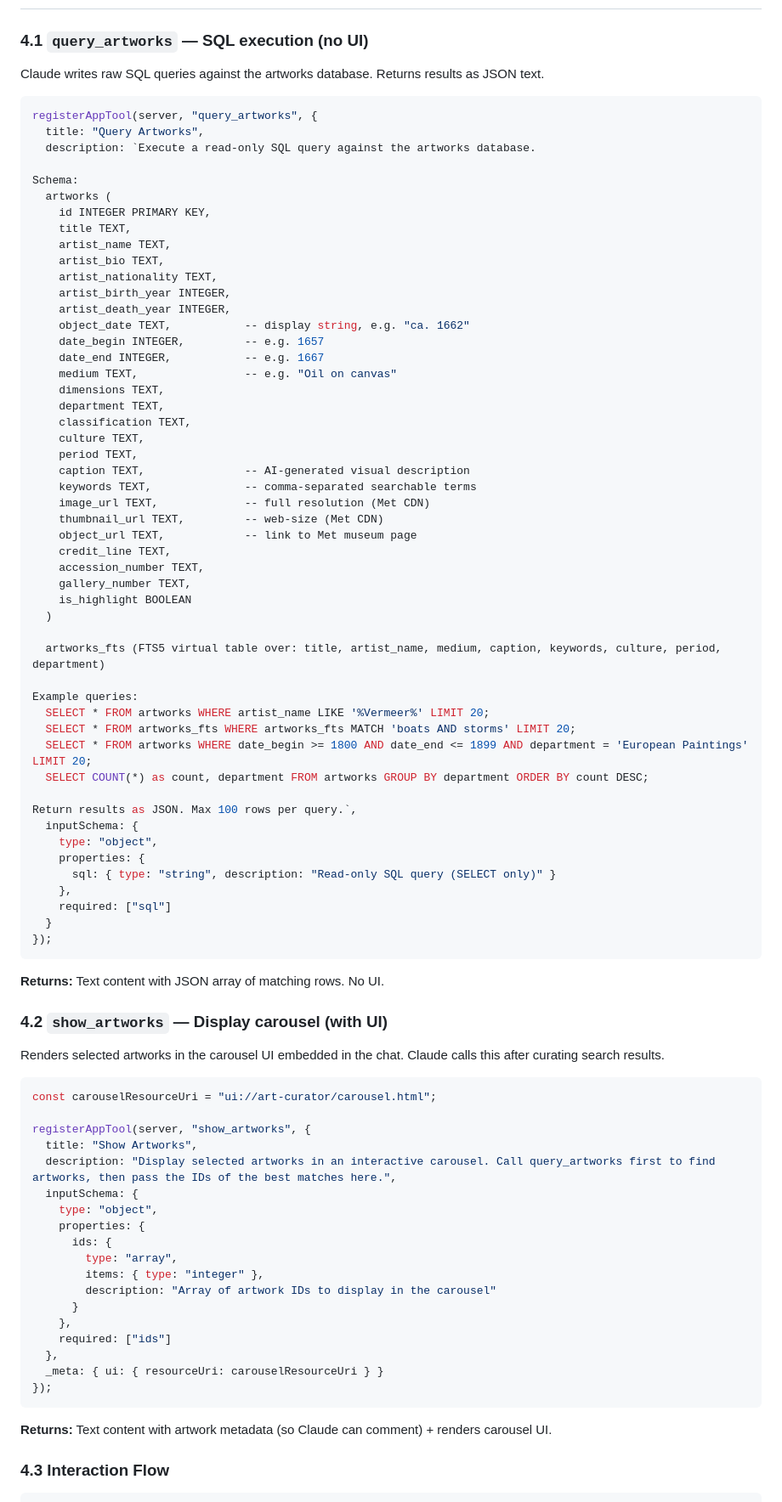
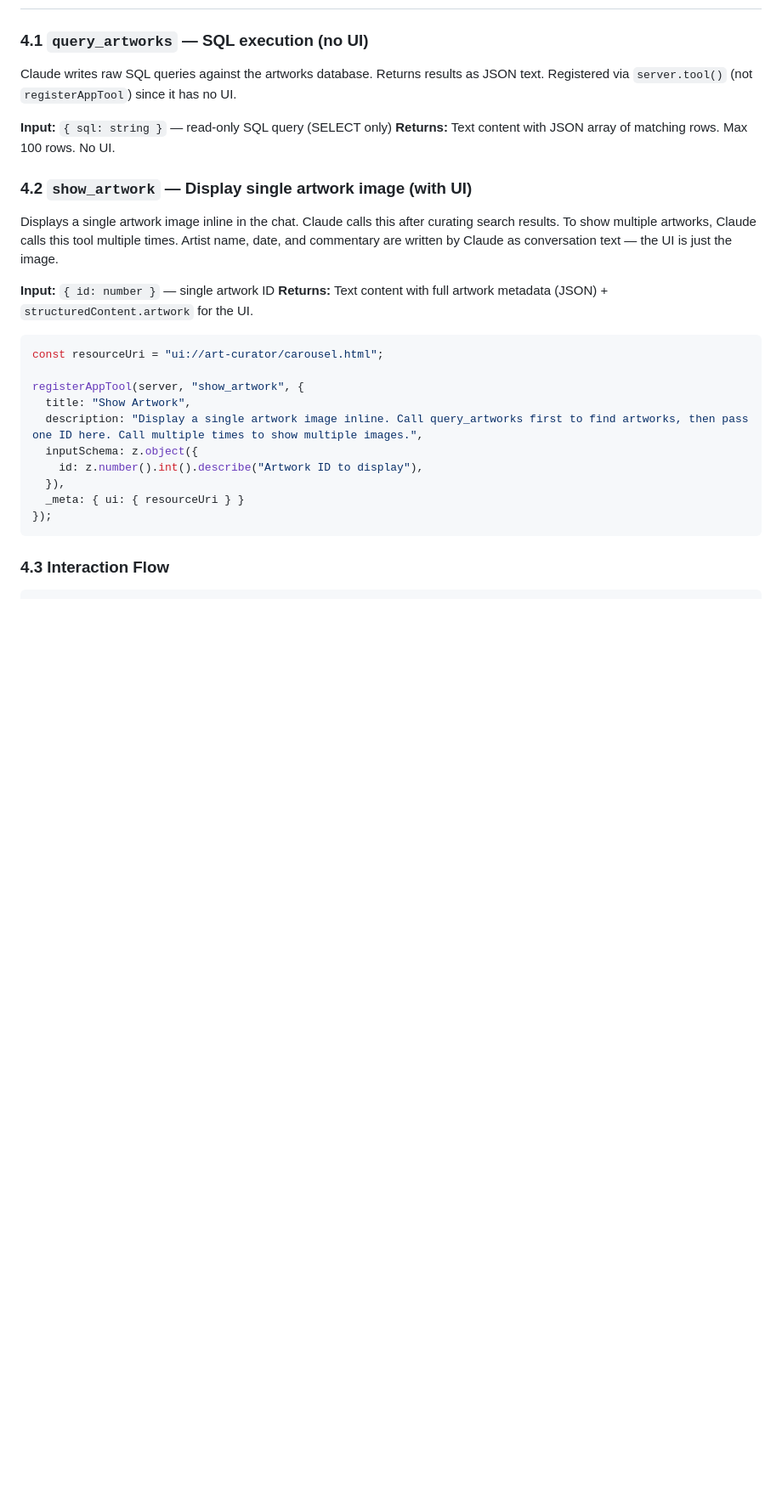
Before and after one commit to edwarddgao/curator, a Markdown page: SPEC.md, the part around one of its changes. Shown at 85% size. Rendered like a GitHub page; blank space fills up the shorter version.

````diff
--- a/SPEC.md
+++ b/SPEC.md
@@ -97,89 +97,30 @@ The Louvre was dropped from V1 due to French-only metadata.
 
 ### 4.1 `query_artworks` — SQL execution (no UI)
 
-Claude writes raw SQL queries against the artworks database. Returns results as JSON text.
+Claude writes raw SQL queries against the artworks database. Returns results as JSON text. Registered via `server.tool()` (not `registerAppTool`) since it has no UI.
+
+**Input:** `{ sql: string }` — read-only SQL query (SELECT only)
+**Returns:** Text content with JSON array of matching rows. Max 100 rows. No UI.
+
+### 4.2 `show_artwork` — Display single artwork image (with UI)
+
+Displays a single artwork image inline in the chat. Claude calls this after curating search results. To show multiple artworks, Claude calls this tool multiple times. Artist name, date, and commentary are written by Claude as conversation text — the UI is just the image.
+
+**Input:** `{ id: number }` — single artwork ID
+**Returns:** Text content with full artwork metadata (JSON) + `structuredContent.artwork` for the UI.
 
 ```typescript
-registerAppTool(server, "query_artworks", {
-  title: "Query Artworks",
-  description: `Execute a read-only SQL query against the artworks database.
+const resourceUri = "ui://art-curator/carousel.html";
 
-Schema:
-  artworks (
-    id INTEGER PRIMARY KEY,
-    title TEXT,
-    artist_name TEXT,
-    artist_bio TEXT,
-    artist_nationality TEXT,
-    artist_birth_year INTEGER,
-    artist_death_year INTEGER,
-    object_date TEXT,           -- display string, e.g. "ca. 1662"
-    date_begin INTEGER,         -- e.g. 1657
-    date_end INTEGER,           -- e.g. 1667
-    medium TEXT,                -- e.g. "Oil on canvas"
-    dimensions TEXT,
-    department TEXT,
-    classification TEXT,
-    culture TEXT,
-    period TEXT,
-    caption TEXT,               -- AI-generated visual description
-    keywords TEXT,              -- comma-separated searchable terms
-    image_url TEXT,             -- full resolution (Met CDN)
-    thumbnail_url TEXT,         -- web-size (Met CDN)
-    object_url TEXT,            -- link to Met museum page
-    credit_line TEXT,
-    accession_number TEXT,
-    gallery_number TEXT,
-    is_highlight BOOLEAN
-  )
-
-  artworks_fts (FTS5 virtual table over: title, artist_name, medium, caption, keywords, culture, period, department)
-
-Example queries:
-  SELECT * FROM artworks WHERE artist_name LIKE '%Vermeer%' LIMIT 20;
-  SELECT * FROM artworks_fts WHERE artworks_fts MATCH 'boats AND storms' LIMIT 20;
-  SELECT * FROM artworks WHERE date_begin >= 1800 AND date_end <= 1899 AND department = 'European Paintings' LIMIT 20;
-  SELECT COUNT(*) as count, department FROM artworks GROUP BY department ORDER BY count DESC;
-
-Return results as JSON. Max 100 rows per query.`,
-  inputSchema: {
-    type: "object",
-    properties: {
-      sql: { type: "string", description: "Read-only SQL query (SELECT only)" }
-    },
-    required: ["sql"]
-  }
+registerAppTool(server, "show_artwork", {
+  title: "Show Artwork",
+  description: "Display a single artwork image inline. Call query_artworks first to find artworks, then pass one ID here. Call multiple times to show multiple images.",
+  inputSchema: z.object({
+    id: z.number().int().describe("Artwork ID to display"),
+  }),
+  _meta: { ui: { resourceUri } }
 });
 ```
-
-**Returns:** Text content with JSON array of matching rows. No UI.
-
-### 4.2 `show_artworks` — Display carousel (with UI)
-
-Renders selected artworks in the carousel UI embedded in the chat. Claude calls this after curating search results.
-
-```typescript
-const carouselResourceUri = "ui://art-curator/carousel.html";
-
-registerAppTool(server, "show_artworks", {
-  title: "Show Artworks",
-  description: "Display selected artworks in an interactive carousel. Call query_artworks first to find artworks, then pass the IDs of the best matches here.",
-  inputSchema: {
-    type: "object",
-    properties: {
-      ids: {
-        type: "array",
-        items: { type: "integer" },
-        description: "Array of artwork IDs to display in the carousel"
-      }
-    },
-    required: ["ids"]
-  },
-  _meta: { ui: { resourceUri: carouselResourceUri } }
-});
-```
-
-**Returns:** Text content with artwork metadata (so Claude can comment) + renders carousel UI.
 
 ### 4.3 Interaction Flow
 
````
Also changed, not shown: other parts of SPEC.md (+45 -62 lines).
